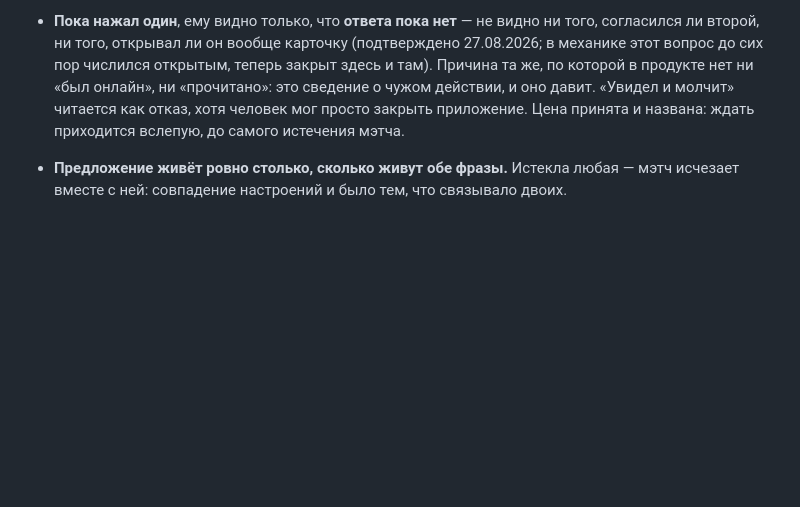
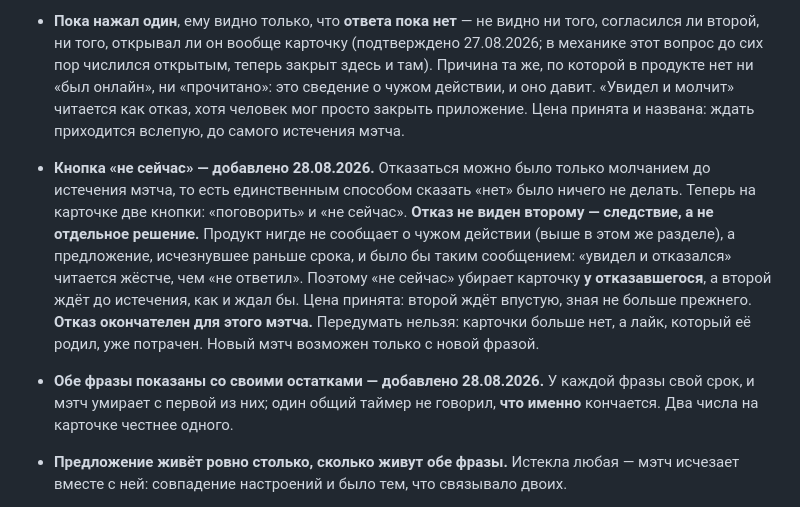
Before and after one commit to panov-id/neighbro.place, a Markdown page: docs/06-match-and-chat_RU.md, the part around the change. GitHub-like rendering; blank space fills up the shorter version.

```diff
--- a/docs/06-match-and-chat_RU.md
+++ b/docs/06-match-and-chat_RU.md
@@ -18,6 +18,10 @@
 - **Срока беседы на этом экране нет** — его выбирают внутри самой беседы, и у каждого он свой (экран 8, решено 27.08.2026). Раньше он стоял здесь, рядом с дисклеймером; убран потому, что требовать решения до того, как человек увидел собеседника, — значит просить решать без оснований.
 - **Пока нажал один**, ему видно только, что **ответа пока нет** — не видно ни того, согласился ли второй, ни того, открывал ли он вообще карточку (подтверждено 27.08.2026; в механике этот вопрос до сих пор числился открытым, теперь закрыт здесь и там). Причина та же, по которой в продукте нет ни «был онлайн», ни «прочитано»: это сведение о чужом действии, и оно давит. «Увидел и молчит» читается как отказ, хотя человек мог просто закрыть приложение.
   Цена принята и названа: ждать приходится вслепую, до самого истечения мэтча.
+- **Кнопка «не сейчас» — добавлено 28.08.2026.** Отказаться можно было только молчанием до истечения мэтча, то есть единственным способом сказать «нет» было ничего не делать. Теперь на карточке две кнопки: «поговорить» и «не сейчас».
+  **Отказ не виден второму — следствие, а не отдельное решение.** Продукт нигде не сообщает о чужом действии (выше в этом же разделе), а предложение, исчезнувшее раньше срока, и было бы таким сообщением: «увидел и отказался» читается жёстче, чем «не ответил». Поэтому «не сейчас» убирает карточку **у отказавшегося**, а второй ждёт до истечения, как и ждал бы. Цена принята: второй ждёт впустую, зная не больше прежнего.
+  **Отказ окончателен для этого мэтча.** Передумать нельзя: карточки больше нет, а лайк, который её родил, уже потрачен. Новый мэтч возможен только с новой фразой.
+- **Обе фразы показаны со своими остатками — добавлено 28.08.2026.** У каждой фразы свой срок, и мэтч умирает с первой из них; один общий таймер не говорил, **что именно** кончается. Два числа на карточке честнее одного.
 - **Предложение живёт ровно столько, сколько живут обе фразы.** Истекла любая — мэтч исчезает вместе с ней: совпадение настроений и было тем, что связывало двоих.
 - **Мэтч засчитывается только при живых фразах у обоих**, поэтому лайкать может лишь тот, у кого своя фраза в ленте есть (`00-mechanics_RU.md` §11).
 - **Лайки после мэтча.** Если заматчившийся лайкает ещё одну фразу собеседника, нового мэтча не возникает: лайк появляется в уже открытой беседе как строка «такую-то фразу лайкнули».
```
Also changed, not shown: docs/06-match-and-chat_EN.md (+4 -0 lines).
